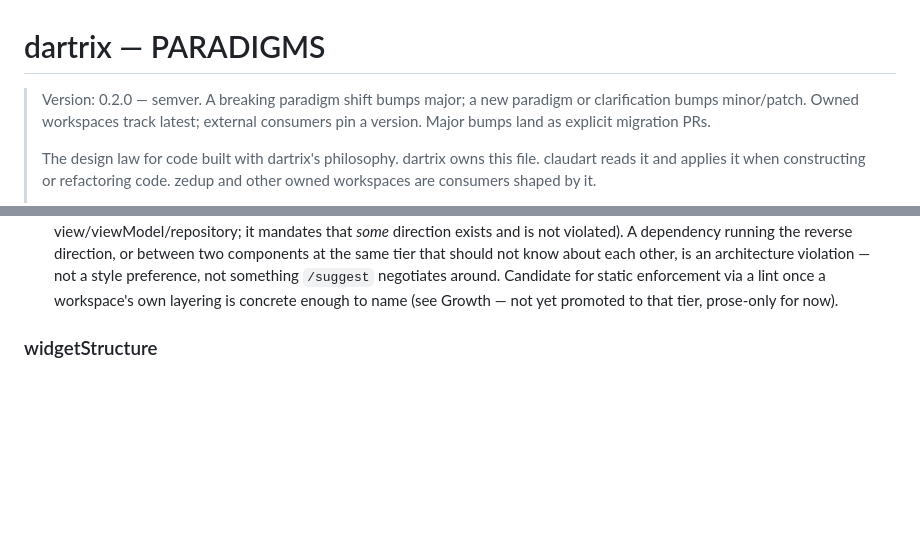
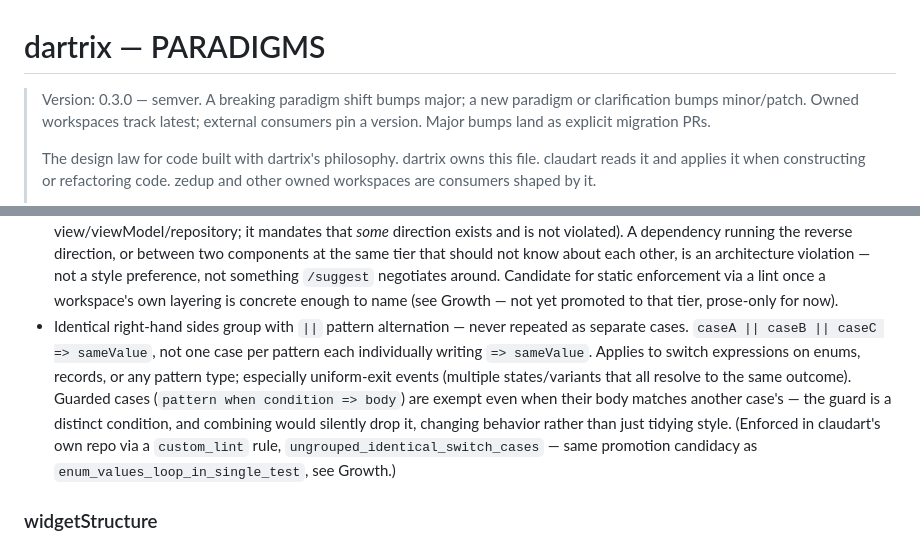
Before and after one commit to liitx/dartrix, a Markdown page: PARADIGMS.md, 2 parts joined by grey strips. Drawn GitHub-style; blank space fills up the shorter version.

Commit message:
feat(paradigms): add ||-grouping rule for identical switch-case bodies (0.3.0)
Third addition to this PR — same feedback loop, real evidence found while
implementing enforcement in claudart: 39 pre-existing violations across 6
files (session_state.dart's expectsSuggest/expectsDebug had 5 cases
returning true and 3 returning false, none grouped; categorization.dart's
routeModel, agent_flow.dart, path_heuristic.dart, teardown.dart,
workspace_config.dart all had the same pattern).

This is also already an existing cross-package convention (not new to
this proposal) — just never formalized in PARADIGMS.md or enforced.
Guarded cases are explicitly exempted: combining them would drop the
guard condition, not just restyle the code.

Enforced in claudart via a new custom_lint rule,
ungrouped_identical_switch_cases — verified empirically (no false
positives grouping legitimate distinct-guard cases, catches the real
violations listed above).

```diff
--- a/PARADIGMS.md
+++ b/PARADIGMS.md
@@ -1,6 +1,6 @@
 # dartrix — PARADIGMS
 
-> Version: 0.2.0 — semver. A breaking paradigm shift bumps major; a new paradigm or
+> Version: 0.3.0 — semver. A breaking paradigm shift bumps major; a new paradigm or
 > clarification bumps minor/patch. Owned workspaces track latest; external consumers pin a
 > version. Major bumps land as explicit migration PRs.
 >
@@ -99,6 +99,15 @@ precedence answer, it is a gap — open a feedback PR (see Growth) rather than g
   architecture violation — not a style preference, not something `/suggest` negotiates around.
   Candidate for static enforcement via a lint once a workspace's own layering is concrete
   enough to name (see Growth — not yet promoted to that tier, prose-only for now).
+- Identical right-hand sides group with `||` pattern alternation — never repeated as separate
+  cases. `caseA || caseB || caseC => sameValue`, not one case per pattern each individually
+  writing `=> sameValue`. Applies to switch expressions on enums, records, or any pattern type;
+  especially uniform-exit events (multiple states/variants that all resolve to the same
+  outcome). Guarded cases (`pattern when condition => body`) are exempt even when their body
+  matches another case's — the guard is a distinct condition, and combining would silently
+  drop it, changing behavior rather than just tidying style. (Enforced in claudart's own repo
+  via a `custom_lint` rule, `ungrouped_identical_switch_cases` — same promotion candidacy as
+  `enum_values_loop_in_single_test`, see Growth.)
 
 ### widgetStructure
 - Content is contained in its box: `clipBehavior: Clip.hardEdge`, bounded content via
```
